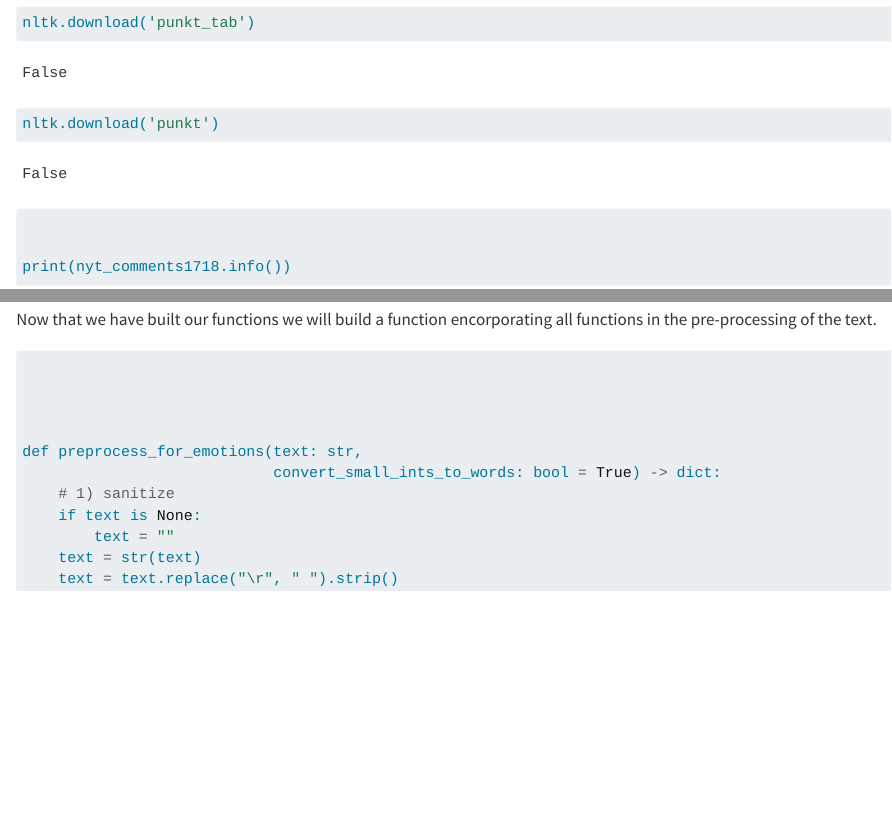
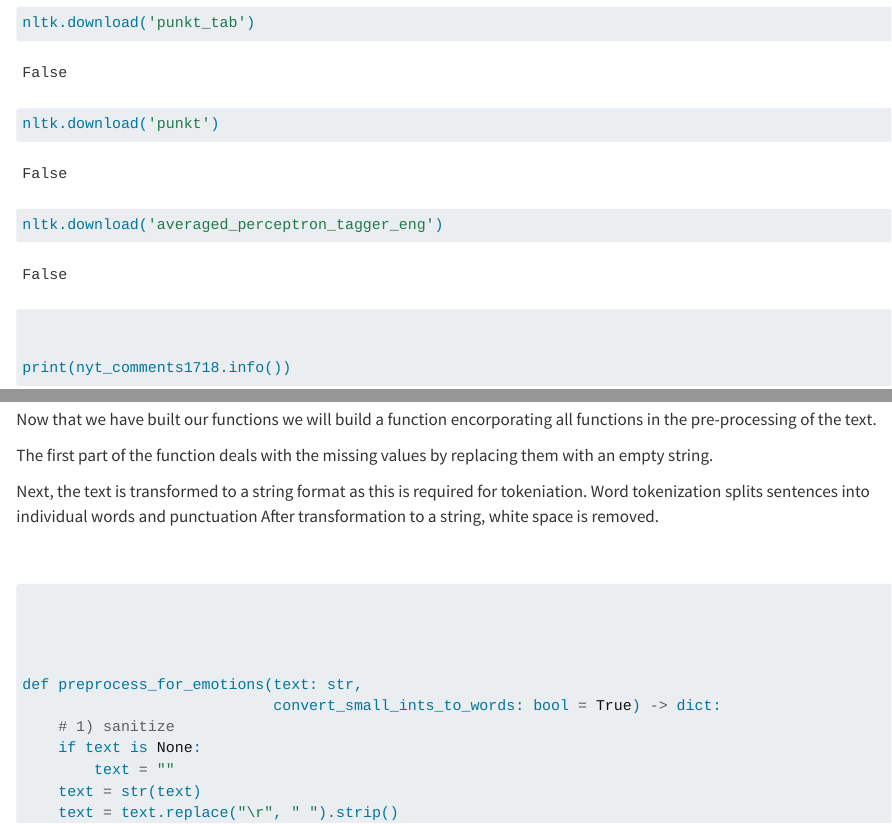
Before and after one commit to franklauder/EmotionAnalysisNYTcomments, a Quarto document (emotionDetect-1.qmd): the page in a window 1100 px wide, from 590 px down, and a second part further down, joined at a grey line. Rendered offline with R 4.5, knitr and Pandoc in place of Quarto, with nearby package versions; some code elsewhere in the file could not run offline; long lines of code are wrapped.

Commit message:
fixed error: dowloaded averaged_perceptron_tagger_eng

````diff
--- a/emotionDetect-1.qmd
+++ b/emotionDetect-1.qmd
@@ -48,6 +48,13 @@ nltk.download('punkt_tab')
 
 nltk.download('punkt')
 
+
+```
+
+```{python}
+
+
+nltk.download('averaged_perceptron_tagger_eng')
 
 ```
 
@@ -372,6 +379,12 @@ STOP_EMO = emotion_stopwords()
 <br>
 
 Now that we have built our functions we will build a function encorporating all functions in the pre-processing of the text.
+
+The first part of the function deals with the missing values by replacing them with an empty string.
+
+Next, the text is transformed to a string format as this is required for tokeniation.  Word tokenization splits sentences into individual words and punctuation
+After transformation to a string, white space is removed.
+
 <br>
 
 
````
